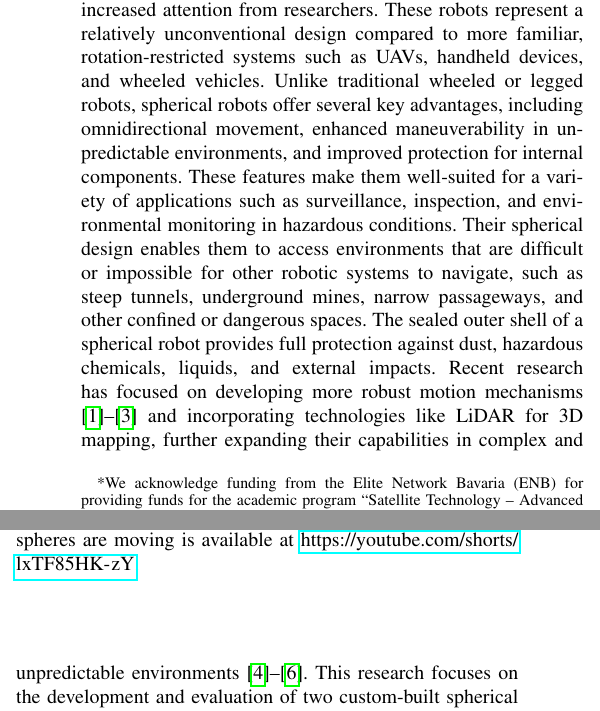
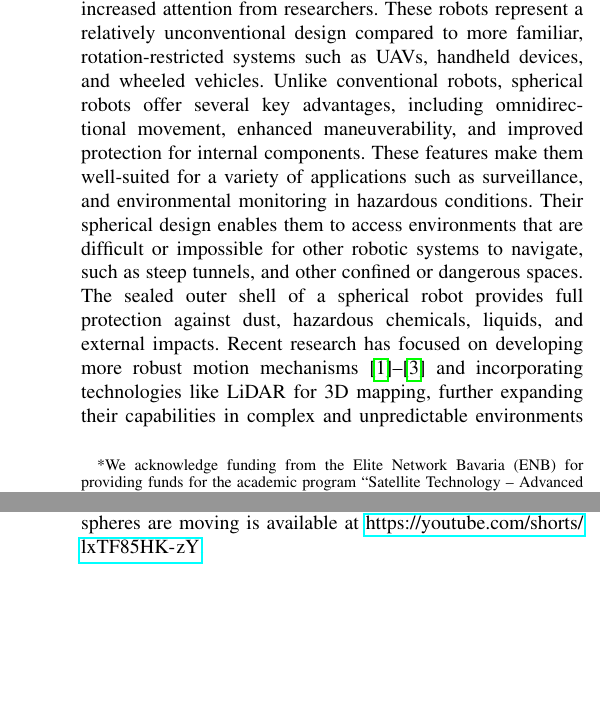
Before and after one commit to JMUWRobotics/3D_Mapping_Sphere_ROS2, a LaTeX paper (Manuscript/Manuscript.tex): two parts of the columns of page 1 of 7 before the commit and two parts of the columns of pages 1 and 2 of 7 after it, joined at a grey line, cut so that both start at the same text, the shorter picture padded with empty space. Compiled offline with pdfLaTeX; a missing font is replaced by an installed copy or a similar font; a LaTeX package or settings file that is missing is left out.

Commit message:
Manuscript Updates *Introduciton edits for easier readability*

```diff
--- a/Manuscript/Manuscript.tex
+++ b/Manuscript/Manuscript.tex
@@ -59,12 +59,13 @@ Spherical Robots, Mobile Mapping, Actuation Mechanisms, LiDAR, LiDAR-Inertial Od
 \section{Introduction}
 In recent decades, robotics has evolved from a niche discipline into a transformative technology impacting a wide range of industries, including manufacturing, healthcare, space exploration, and personal assistance.
 Among the diverse types of robotic systems, spherical robots have recently begun to attract increased attention from researchers. These robots represent a relatively unconventional design compared to more familiar, rotation-restricted systems such as UAVs, handheld devices, and wheeled vehicles.
-Unlike traditional wheeled or legged robots, spherical robots offer several key advantages, including omnidirectional movement, enhanced maneuverability in unpredictable environments, and improved protection for internal components.
-These features make them well-suited for a variety of applications such as surveillance, inspection, and environmental monitoring in hazardous conditions.
-Their spherical design enables them to access environments that are difficult or impossible for other robotic systems to navigate, such as steep tunnels, underground mines, narrow passageways, and other confined or dangerous spaces.
+Unlike conventional robots, spherical robots offer several key advantages, including omnidirectional movement, enhanced maneuverability, and improved protection for internal components.
+These features make them well-suited for a variety of applications such as surveillance, and environmental monitoring in hazardous conditions.
+Their spherical design enables them to access environments that are difficult or impossible for other robotic systems to navigate, such as steep tunnels, and other confined or dangerous spaces.
 The sealed outer shell of a spherical robot provides full protection against dust, hazardous chemicals, liquids, and external impacts.
 Recent research has focused on developing more robust motion mechanisms \cite{roboball,novelsphere,pendulum_sphere} and incorporating technologies like LiDAR for 3D mapping, further expanding their capabilities in complex and unpredictable environments\cite{Kalman_filter_sphere,DAEDALUS,sphere_Fabi_1}.
-This research focuses on the development and evaluation of two custom-built spherical robots (see Fig.~\ref{fig:twospheres}) equipped with LiDAR-based SLAM systems.
+However, the rapid evolution of LiDAR–inertial algorithms and modern hardware platforms presents new opportunities for spherical SLAM, while the integration of actuation with mapping and localization remains largely unexplored.
+To address this, we present and evaluate two custom-built spherical robots (see Fig.~\ref{fig:twospheres}) equipped with LiDAR-based SLAM systems.
 Both systems integrate FAST-LIO2\cite{fastlio2}, FAST-LIVO2\cite{fastlivo2}, and DLIO\cite{dlio}, which are state-of-the-art LiDAR-inertial odometry algorithms.
 In the next section, we review recent SLAM developments for spherical platforms, with emphasis on LiDAR-inertial methods, followed by advancements in spherical robot design.
 In Section \ref{sec:hardwaredesing}, we provide a description of the hardware implementation of the two spherical robots.
```
Also changed, not shown: Manuscript/Manuscript.tex (10 more changed lines).
